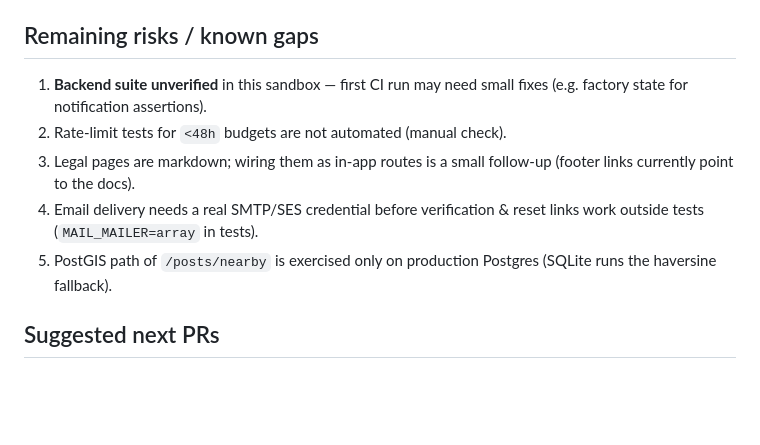
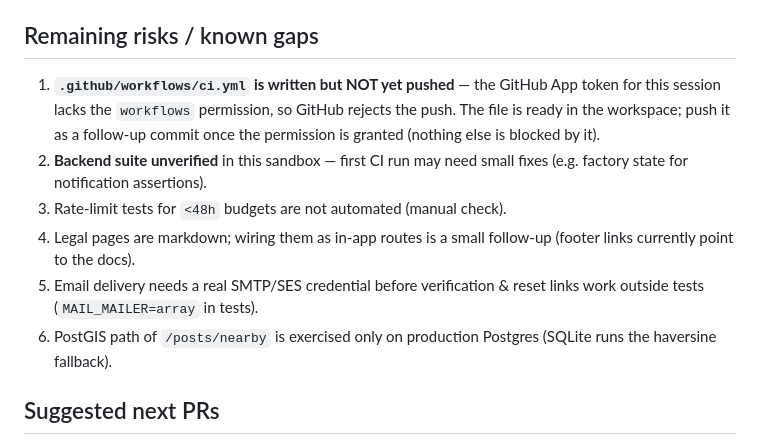
Before and after one commit to mateho-369/soksan, a Markdown page: docs/HARDENING-REPORT.md, the part around the change. GitHub-like rendering; blank space fills up the shorter version.

Commit message:
docs: note CI workflow pending GitHub 'workflows' permission
Co-authored-by: arena-agent <297053741+arena-agent@users.noreply.github.com>

```diff
--- a/docs/HARDENING-REPORT.md
+++ b/docs/HARDENING-REPORT.md
@@ -71,14 +71,19 @@ the CI workflow itself (push-based; needs GitHub runners).
 
 ## Remaining risks / known gaps
 
-1. **Backend suite unverified** in this sandbox — first CI run may need
+1. **`.github/workflows/ci.yml` is written but NOT yet pushed** — the
+   GitHub App token for this session lacks the `workflows` permission, so
+   GitHub rejects the push. The file is ready in the workspace; push it as
+   a follow-up commit once the permission is granted (nothing else is
+   blocked by it).
+2. **Backend suite unverified** in this sandbox — first CI run may need
    small fixes (e.g. factory state for notification assertions).
-2. Rate-limit tests for `<48h` budgets are not automated (manual check).
-3. Legal pages are markdown; wiring them as in-app routes is a small
+3. Rate-limit tests for `<48h` budgets are not automated (manual check).
+4. Legal pages are markdown; wiring them as in-app routes is a small
    follow-up (footer links currently point to the docs).
-4. Email delivery needs a real SMTP/SES credential before verification &
+5. Email delivery needs a real SMTP/SES credential before verification &
    reset links work outside tests (`MAIL_MAILER=array` in tests).
-5. PostGIS path of `/posts/nearby` is exercised only on production
+6. PostGIS path of `/posts/nearby` is exercised only on production
    Postgres (SQLite runs the haversine fallback).
 
 ## Suggested next PRs
```
